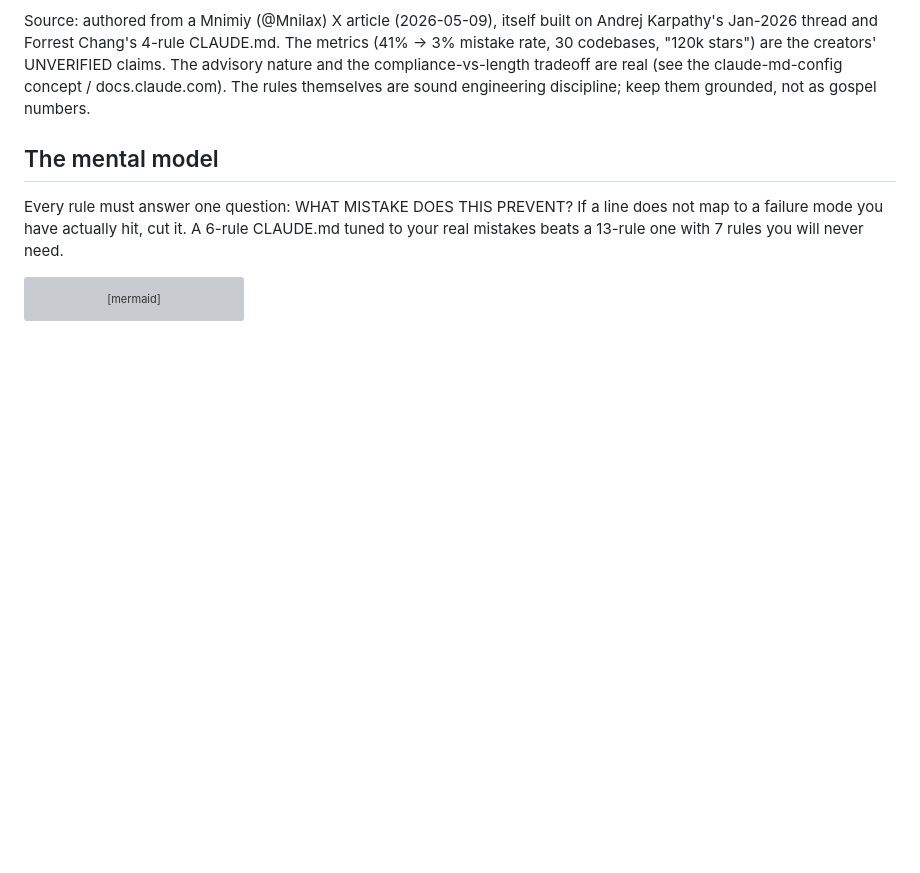
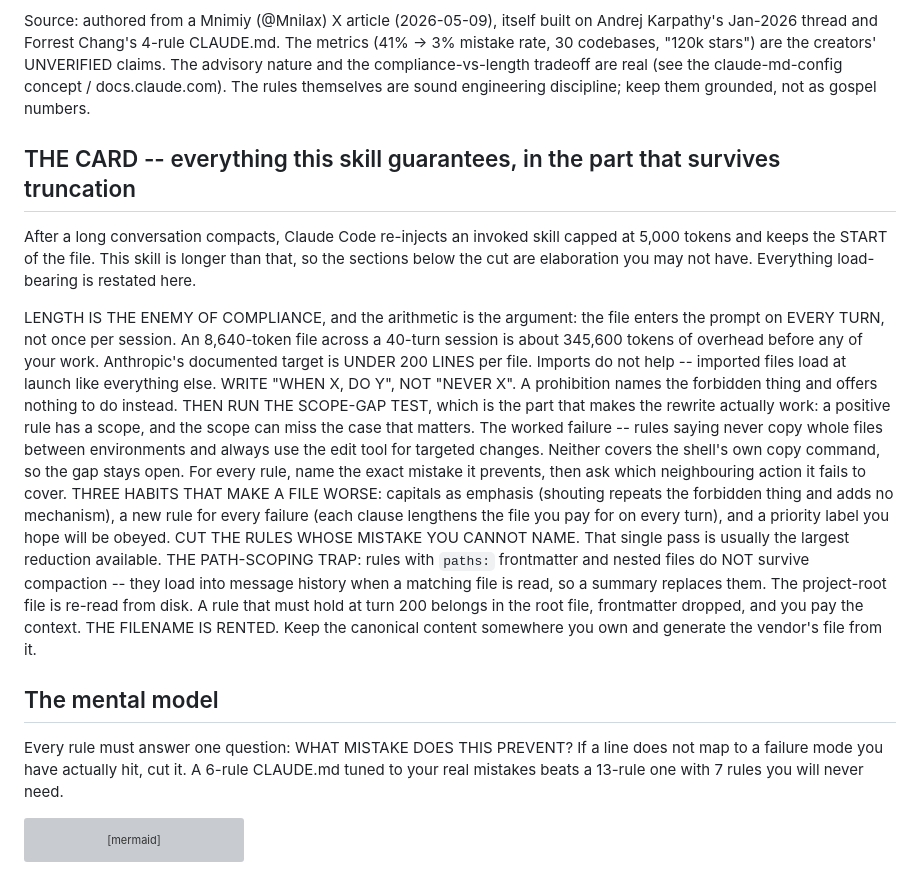
Before and after one commit to resilientmindset01-commits/claude-code-skills-free, a Markdown page: skills/claude-md-rules/SKILL.md, the part around the change. GitHub-like rendering; blank space fills up the shorter version; grey boxes are pictures that could not be loaded.

Commit message:
Sync the carded skills
Co-Authored-By: Claude Opus 5 <noreply@anthropic.com>

```diff
--- a/skills/claude-md-rules/SKILL.md
+++ b/skills/claude-md-rules/SKILL.md
@@ -18,6 +18,30 @@ Andrej Karpathy's Jan-2026 thread and Forrest Chang's 4-rule CLAUDE.md. The metr
 claims. The advisory nature and the compliance-vs-length tradeoff are real (see the
 claude-md-config concept / docs.claude.com). The rules themselves are sound
 engineering discipline; keep them grounded, not as gospel numbers.
+
+## THE CARD -- everything this skill guarantees, in the part that survives truncation
+After a long conversation compacts, Claude Code re-injects an invoked skill capped at 5,000 tokens and keeps
+the START of the file. This skill is longer than that, so the sections below the cut are elaboration you may
+not have. Everything load-bearing is restated here.
+
+LENGTH IS THE ENEMY OF COMPLIANCE, and the arithmetic is the argument: the file enters the prompt on EVERY TURN,
+not once per session. An 8,640-token file across a 40-turn session is about 345,600 tokens of overhead before any of
+your work. Anthropic's documented target is UNDER 200 LINES per file. Imports do not help -- imported files load at
+launch like everything else.
+WRITE "WHEN X, DO Y", NOT "NEVER X". A prohibition names the forbidden thing and offers nothing to do instead.
+THEN RUN THE SCOPE-GAP TEST, which is the part that makes the rewrite actually work: a positive rule has a scope,
+and the scope can miss the case that matters. The worked failure -- rules saying never copy whole files between
+environments and always use the edit tool for targeted changes. Neither covers the shell's own copy command, so the
+gap stays open. For every rule, name the exact mistake it prevents, then ask which neighbouring action it fails to
+cover.
+THREE HABITS THAT MAKE A FILE WORSE: capitals as emphasis (shouting repeats the forbidden thing and adds no
+mechanism), a new rule for every failure (each clause lengthens the file you pay for on every turn), and a priority
+label you hope will be obeyed.
+CUT THE RULES WHOSE MISTAKE YOU CANNOT NAME. That single pass is usually the largest reduction available.
+THE PATH-SCOPING TRAP: rules with `paths:` frontmatter and nested files do NOT survive compaction -- they load into
+message history when a matching file is read, so a summary replaces them. The project-root file is re-read from
+disk. A rule that must hold at turn 200 belongs in the root file, frontmatter dropped, and you pay the context.
+THE FILENAME IS RENTED. Keep the canonical content somewhere you own and generate the vendor's file from it.
 
 ## The mental model
 Every rule must answer one question: WHAT MISTAKE DOES THIS PREVENT? If a line
```
Also changed, not shown: skills/context-curation/SKILL.md (+22 -0 lines), skills/review-ai-code/SKILL.md (+22 -0 lines).
